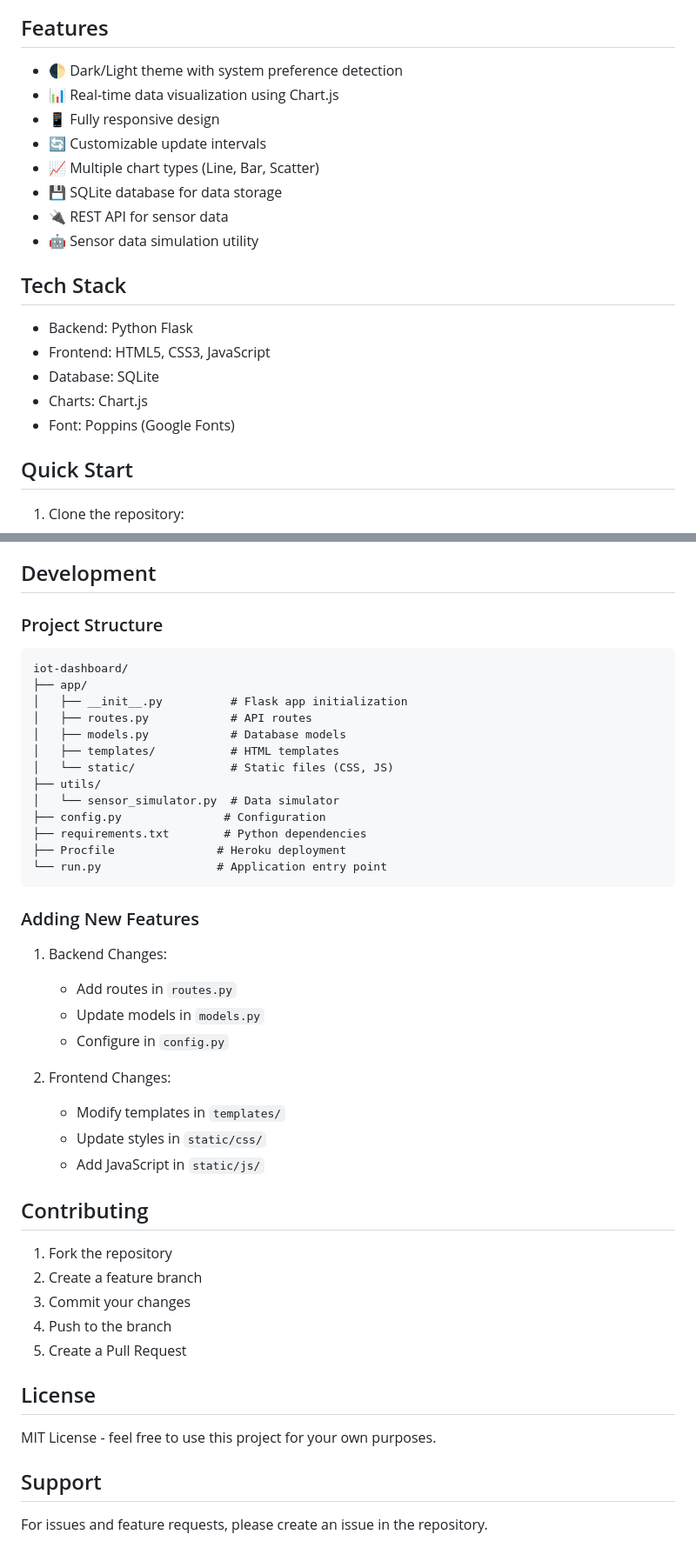
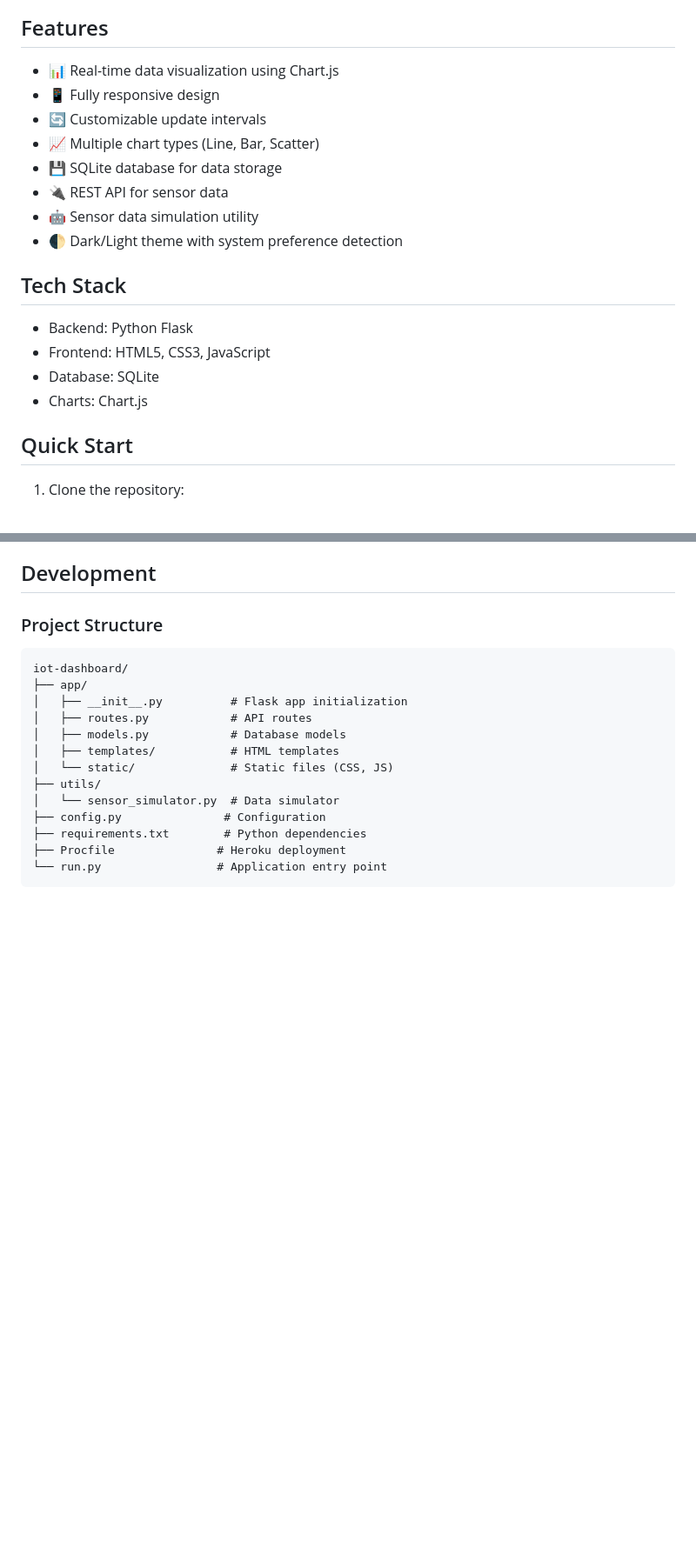
Before and after one commit to sanjaychethu/IoT-Dashboard, a Markdown page: README.md, 2 parts joined by grey strips. Shown at 87% size. GitHub-like rendering; blank space fills up the shorter version.

````diff
--- a/README.md
+++ b/README.md
@@ -6,7 +10,7 @@ A modern, responsive IoT dashboard built with Flask and Chart.js for real-time s
 
 ## Features
 
-- 🌓 Dark/Light theme with system preference detection
+
 - 📊 Real-time data visualization using Chart.js
 - 📱 Fully responsive design
 - 🔄 Customizable update intervals
@@ -14,6 +18,7 @@ A modern, responsive IoT dashboard built with Flask and Chart.js for real-time s
 - 💾 SQLite database for data storage
 - 🔌 REST API for sensor data
 - 🤖 Sensor data simulation utility
+- 🌓 Dark/Light theme with system preference detection
 
 ## Tech Stack
 
@@ -21,7 +26,6 @@ A modern, responsive IoT dashboard built with Flask and Chart.js for real-time s
 - Frontend: HTML5, CSS3, JavaScript
 - Database: SQLite
 - Charts: Chart.js
-- Font: Poppins (Google Fonts)
 
 ## Quick Start
 
@@ -167,30 +171,3 @@ iot-dashboard/
 ├── Procfile               # Heroku deployment
 └── run.py                 # Application entry point
 ```
-
-### Adding New Features
-1. Backend Changes:
-   - Add routes in `routes.py`
-   - Update models in `models.py`
-   - Configure in `config.py`
-
-2. Frontend Changes:
-   - Modify templates in `templates/`
-   - Update styles in `static/css/`
-   - Add JavaScript in `static/js/`
-
-## Contributing
-
-1. Fork the repository
-2. Create a feature branch
-3. Commit your changes
-4. Push to the branch
-5. Create a Pull Request
-
-## License
-
-MIT License - feel free to use this project for your own purposes.
-
-## Support
-
-For issues and feature requests, please create an issue in the repository.
````
Also changed, not shown: other parts of README.md (+5 -1 lines).
